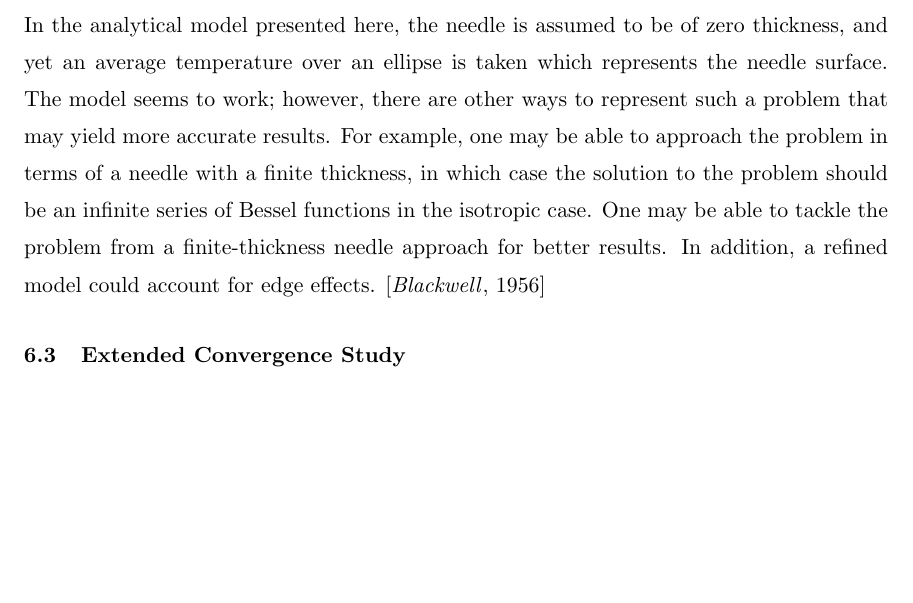
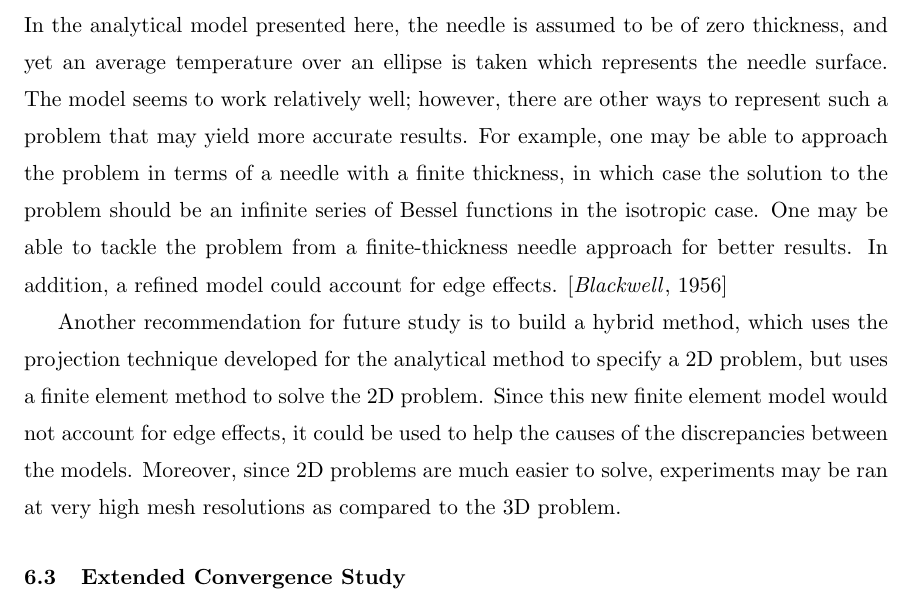
Before and after one commit to jfhbrook/anisotropy, a LaTeX thesis (thesis.tex, which reads ch6.tex): part of page 50 of 87, cut so that both start at the same text, the shorter picture padded with empty space. Compiled offline with pdfLaTeX; a LaTeX package or settings file that is missing is left out.

Commit message:
Tried to address Jerrys comments on chapter six.

```diff
--- a/ch6.tex
+++ b/ch6.tex
@@ -9,12 +9,20 @@ been laid, there are plenty of avenues which need more study.
 
 In the analytical model presented here, the needle is assumed to be of zero
 thickness, and yet an average temperature over an ellipse is taken which
-represents the needle surface.  The model seems to work; however, there are
+represents the needle surface.  The model seems to work relatively well; however, there are
 other ways to represent such a problem that may yield more accurate results. For
 example, one may be able to approach the problem in terms of a needle with a
 finite thickness, in which case the solution to the problem should be an
 infinite series of Bessel functions in the isotropic case. One may be able to
 tackle the problem from a finite-thickness needle approach for better results. In addition, a refined model could account for edge effects. \cite{axialerror}
+
+Another recommendation for future study is to build a hybrid method, which uses
+the projection technique developed for the analytical method to specify a 2D
+problem, but uses a finite element method to solve the 2D problem. Since this
+new finite element model would not account for edge effects, it could be used to
+help the causes of the discrepancies between the models. Moreover, since 2D
+problems are much easier to solve, experiments may be ran at very high mesh
+resolutions as compared to the 3D problem.
 
 \section{Extended Convergence Study}
 
```
